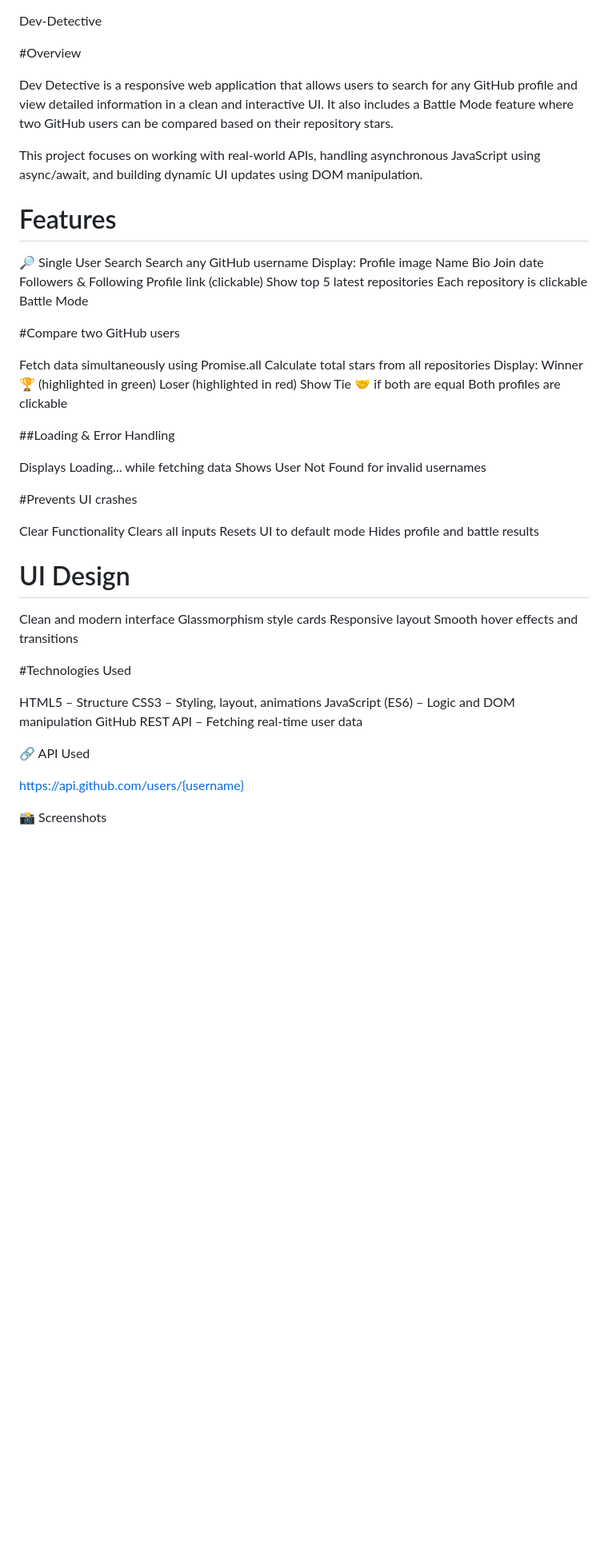
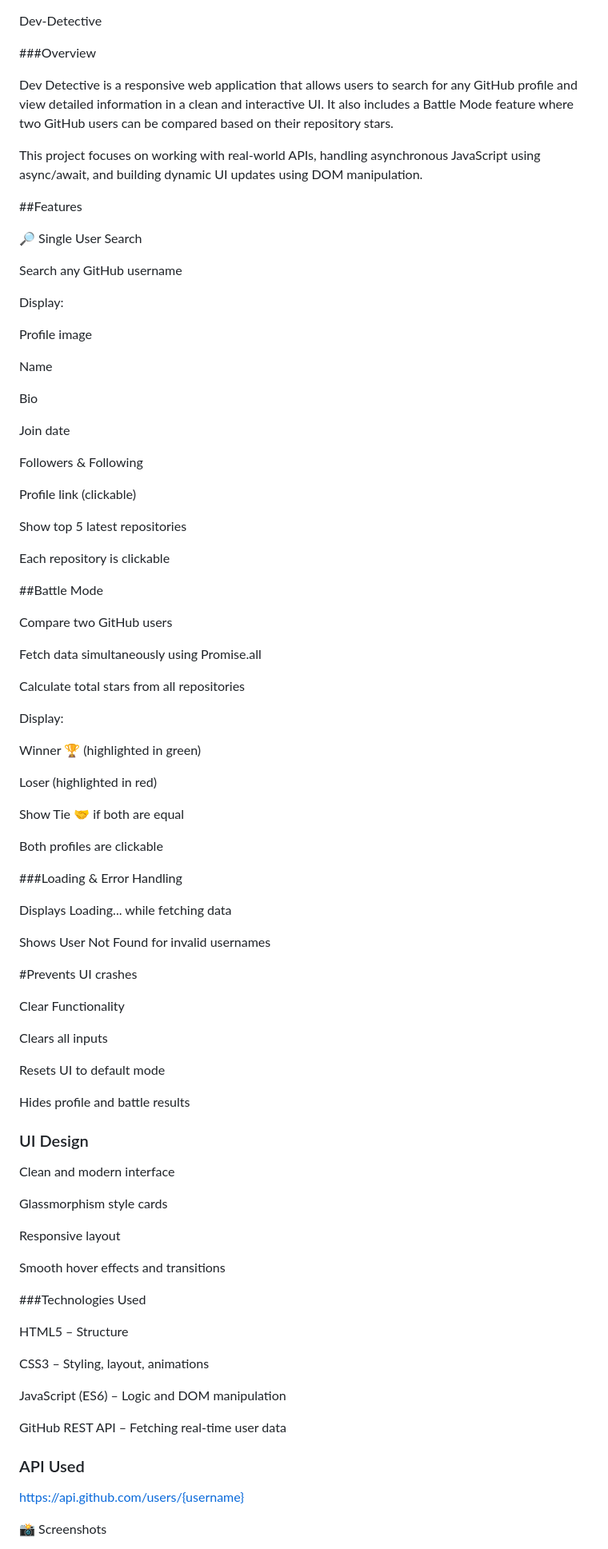
Before and after one commit to anucodeverse/Dev-Detective, a Markdown page: README.md, the part around one of its changes. Shown at 80% size. Rendered like a GitHub page; blank space fills up the shorter version.

```diff
--- a/README.md
+++ b/README.md
@@ -1,63 +1,90 @@
 Dev-Detective
 
-#Overview
+###Overview
 
 Dev Detective is a responsive web application that allows users to search for any GitHub profile and view detailed information in a clean and interactive UI. It also includes a Battle Mode feature where two GitHub users can be compared based on their repository stars.
 
 This project focuses on working with real-world APIs, handling asynchronous JavaScript using async/await, and building dynamic UI updates using DOM manipulation.
 
-# Features
+##Features
+
 🔎 Single User Search
+
 Search any GitHub username
+
 Display:
+
 Profile image
+
 Name
+
 Bio
+
 Join date
+
 Followers & Following
+
 Profile link (clickable)
+
 Show top 5 latest repositories
+
 Each repository is clickable
-Battle Mode
 
+##Battle Mode
 
-#Compare two GitHub users
+Compare two GitHub users
 
 Fetch data simultaneously using Promise.all
+
 Calculate total stars from all repositories
+
 Display:
+
 Winner 🏆 (highlighted in green)
+
 Loser (highlighted in red)
+
 Show Tie 🤝 if both are equal
+
 Both profiles are clickable
 
-##Loading & Error Handling
+###Loading & Error Handling
 
 Displays Loading... while fetching data
+
 Shows User Not Found for invalid usernames
 
 #Prevents UI crashes
 
 Clear Functionality
+
 Clears all inputs
+
 Resets UI to default mode
+
 Hides profile and battle results
 
-# UI Design
+### UI Design
 
 Clean and modern interface
+
 Glassmorphism style cards
+
 Responsive layout
+
 Smooth hover effects and transitions
 
-#Technologies Used
+###Technologies Used
 
 HTML5 – Structure
+
 CSS3 – Styling, layout, animations
+
 JavaScript (ES6) – Logic and DOM manipulation
+
 GitHub REST API – Fetching real-time user data
 
-🔗 API Used
+### API Used
 
 https://api.github.com/users/{username}
 
```
Also changed, not shown: other parts of README.md (+26 -2 lines).
